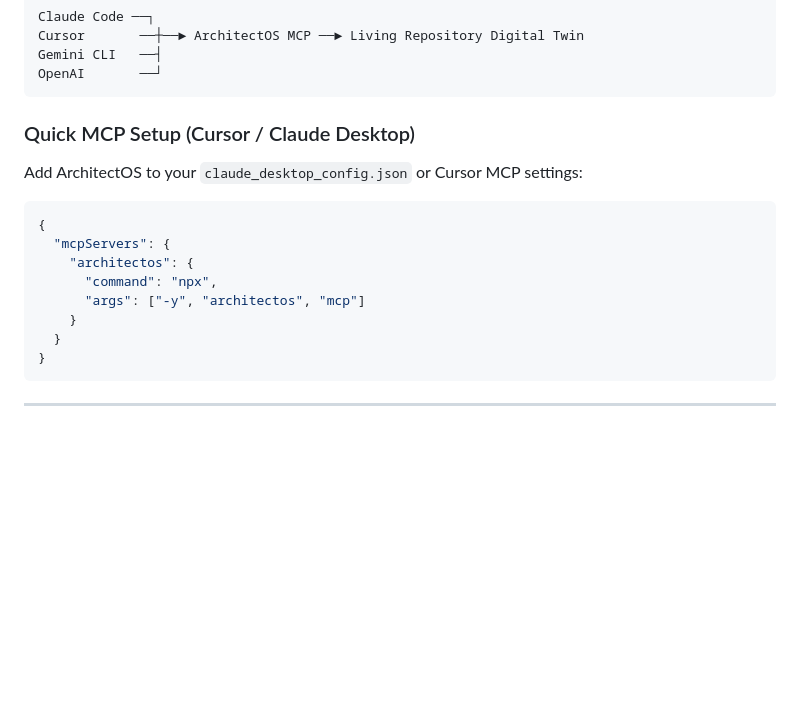
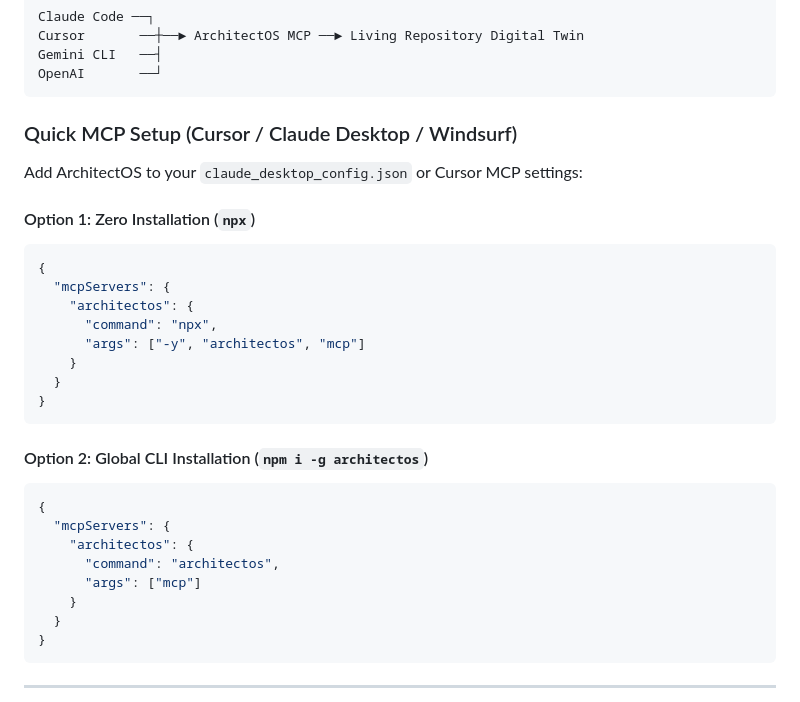
Before and after one commit to cgseyhan/architectos, a Markdown page: README.md, the part around the change. Drawn GitHub-style; blank space fills up the shorter version.

Commit message:
docs: add Option 1 (npx) and Option 2 (global CLI) MCP setup configurations to READMEs

````diff
--- a/README.md
+++ b/README.md
@@ -258,16 +258,29 @@ Gemini CLI   ──┤
 OpenAI       ──┘
 ```
 
-### Quick MCP Setup (Cursor / Claude Desktop)
+### Quick MCP Setup (Cursor / Claude Desktop / Windsurf)
 
 Add ArchitectOS to your `claude_desktop_config.json` or Cursor MCP settings:
 
+#### Option 1: Zero Installation (`npx`)
 ```json
 {
   "mcpServers": {
     "architectos": {
       "command": "npx",
       "args": ["-y", "architectos", "mcp"]
+    }
+  }
+}
+```
+
+#### Option 2: Global CLI Installation (`npm i -g architectos`)
+```json
+{
+  "mcpServers": {
+    "architectos": {
+      "command": "architectos",
+      "args": ["mcp"]
     }
   }
 }
````
Also changed, not shown: packages/cli/README.md (+14 -1 lines).
